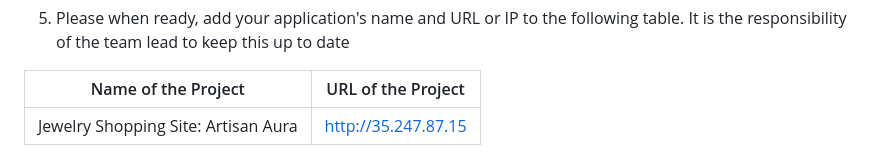
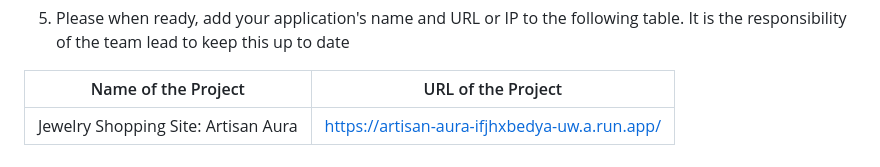
Before and after one commit to linkyap/csc648_ArtisanAura_website, a Markdown page: README.md, the part around the change. GitHub-like rendering.

```diff
--- a/README.md
+++ b/README.md
@@ -29,7 +29,7 @@
 
 |             Name of the Project               |                            URL of the Project                          |
 |                    :---:                      |                                 :---:                                  |
-|  Jewelry Shopping Site: Artisan Aura          |                          http://35.247.87.15                           |
+|  Jewelry Shopping Site: Artisan Aura          |        https://artisan-aura-ifjhxbedya-uw.a.run.app/                   |
 
 
 ## NO code needs to be stored in the root of your repository. You may rename the application folder if you like to your team's application name. But all source code related to your team's application should be stored inside the application folder.
```
